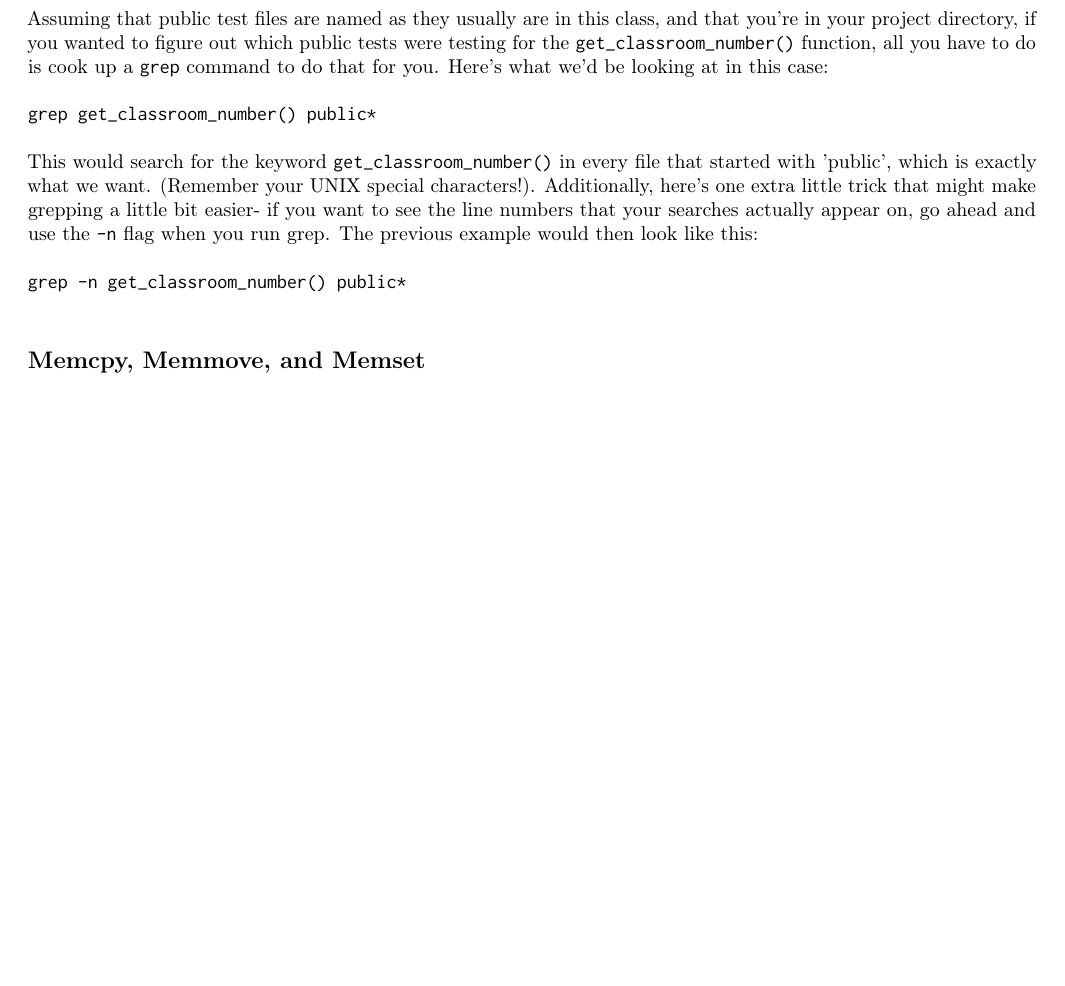
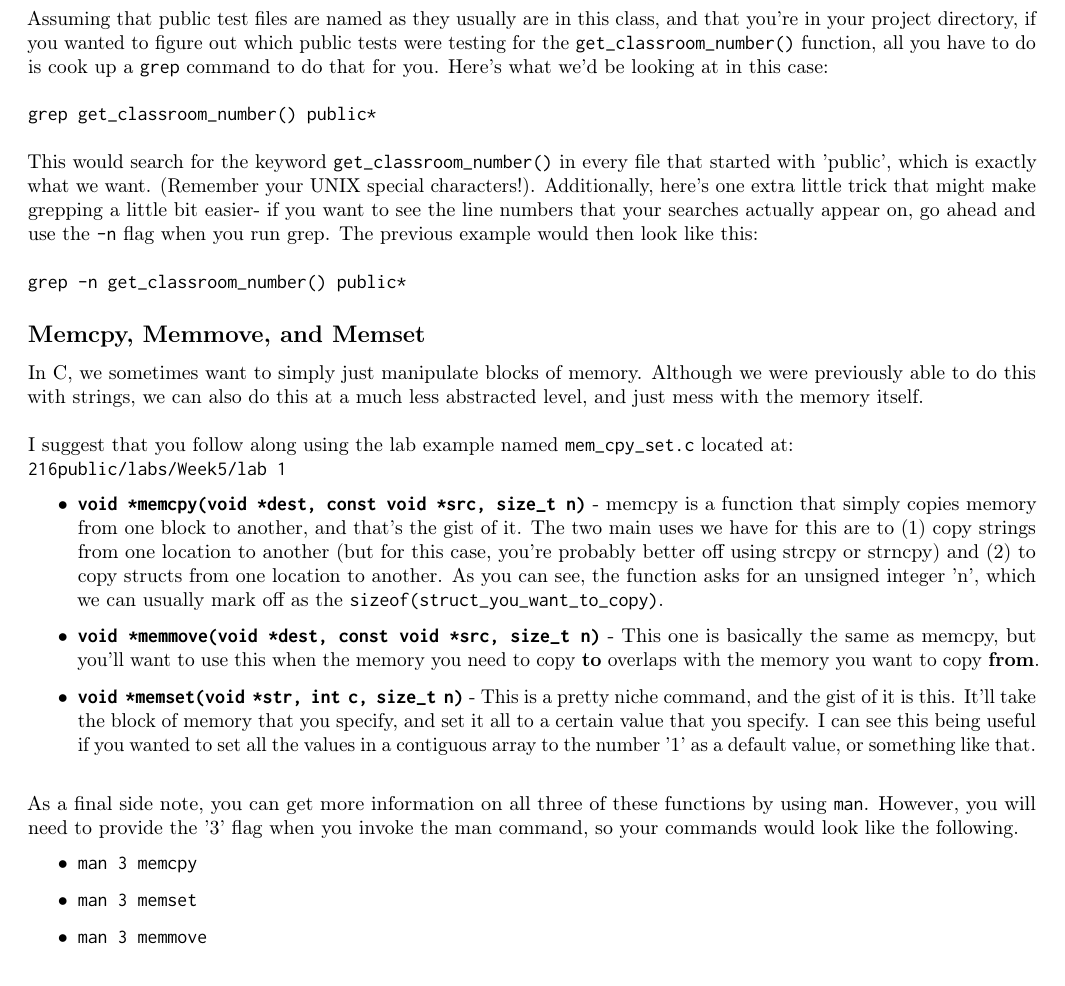
Before and after one commit to AkiPraveen/216-notes, a LaTeX document (cmsc216.tex): part of page 17 of 17 before the commit and part of page 17 of 18 after it, cut so that both start at the same text, the shorter picture padded with empty space. Compiled offline with pdfLaTeX.

Commit message:
finish Week5

```diff
--- a/cmsc216.tex
+++ b/cmsc216.tex
@@ -1012,11 +1012,30 @@ Assuming that public test files are named as they usually are in this class, and
 
 This would search for the keyword \texttt{get\_classroom\_number()} in every file that started with 'public', which is exactly what we want. (Remember your UNIX special characters!). Additionally, here's one extra little trick that might make grepping a little bit easier- if you want to see the line numbers that your searches actually appear on, go ahead and use the \texttt{-n} flag when you run grep. The previous example would then look like this:\newline
 
-\texttt{grep -n get\_classroom\_number() public*}\newline
+\texttt{grep -n get\_classroom\_number() public*}
 
 \subsection{Memcpy, Memmove, and Memset}
 
-% TODO add this section
+In C, we sometimes want to simply just manipulate blocks of memory. Although we were previously able to do this with strings, we can also do this at a much less abstracted level, and just mess with the memory itself.\newline
+
+I suggest that you follow along using the lab example named \texttt{mem\_cpy\_set.c} located at: \newline \texttt{216public/labs/Week5/lab 1}
+
+\begin{itemize}
+	\item \textbf{\texttt{void *memcpy(void *dest, const void *src, size\_t n)}} - memcpy is a function that simply copies memory from one block to another, and that's the gist of it. The two main uses we have for this are to (1) copy strings from one location to another (but for this case, you're probably better off using strcpy or strncpy) and (2) to copy structs from one location to another. As you can see, the function asks for an unsigned integer 'n', which we can usually mark off as the \texttt{sizeof(struct\_you\_want\_to\_copy)}.
+	\item \textbf{\texttt{void *memmove(void *dest, const void *src, size\_t n)}} - This one is basically the same as memcpy, but you'll want to use this when the memory you need to copy \textbf{to} overlaps with the memory you want to copy \textbf{from}.
+	\item \textbf{\texttt{void *memset(void *str, int c, size\_t n)}} - This is a pretty niche command, and the gist of it is this. It'll take the block of memory that you specify, and set it all to a certain value that you specify. I can see this being useful if you wanted to set all the values in a contiguous array to the number '1' as a default value, or something like that.\newline
+
+\end{itemize}
+
+As a final side note, you can get more information on all three of these functions by using \texttt{man}. However, you will need to provide the '3' flag when you invoke the man command, so your commands would look like the following.
+
+\begin{itemize}
+	\item \texttt{man 3 memcpy}
+	\item \texttt{man 3 memset}
+	\item \texttt{man 3 memmove}
+\end{itemize}
+
+
 
 \section{Closing Thoughts}
 
```
Also changed, not shown: cmsc216.pdf.
